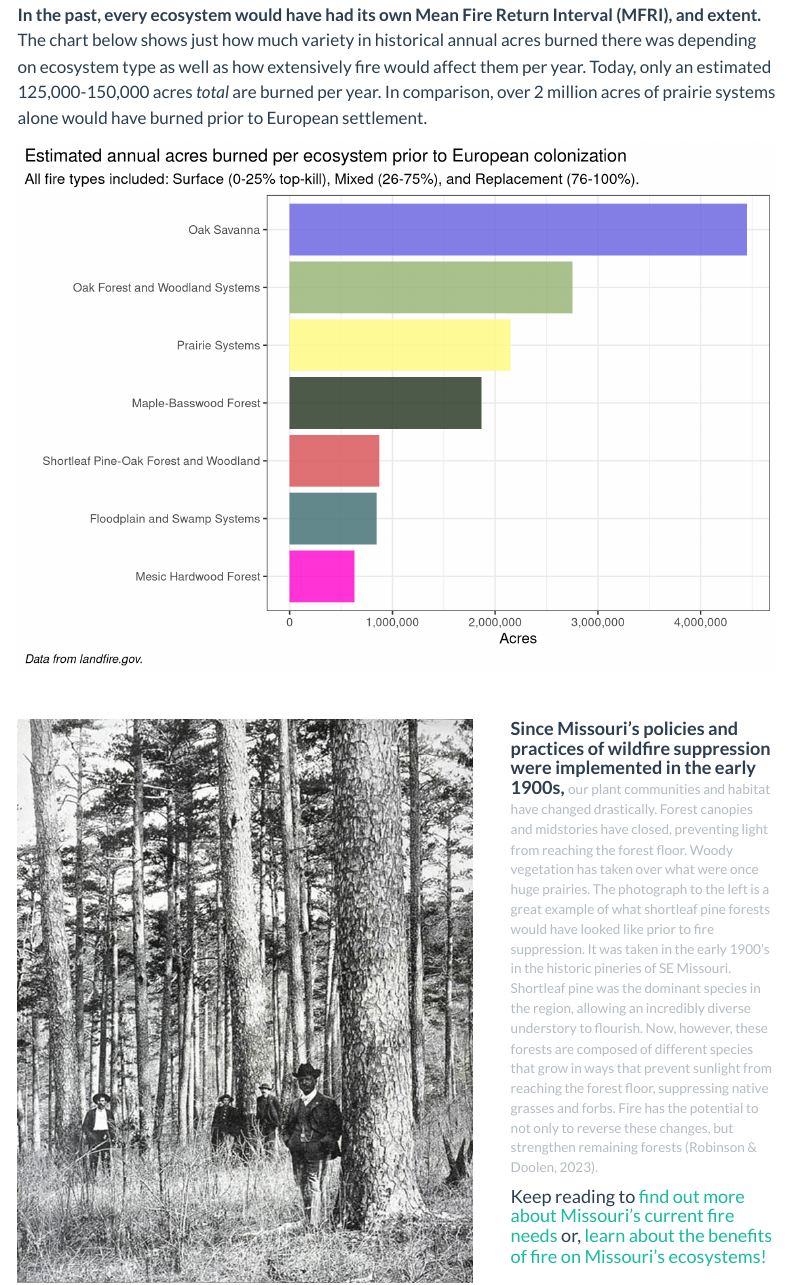
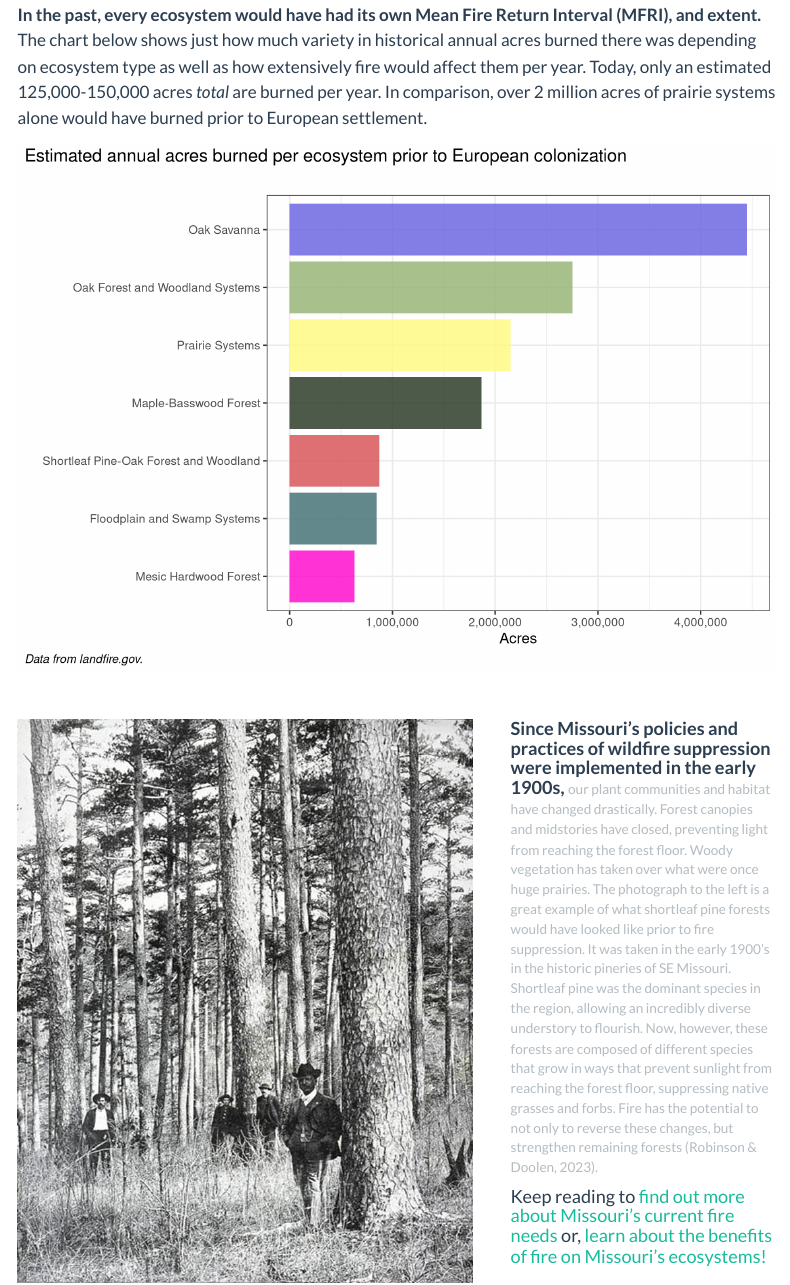
Before and after one commit to thenatureconservancy/MOFireNeedsReport, a Quarto document (historic.qmd): the page in a window 1100 px wide, from 750 px down. Rendered offline with R 4.5, knitr and Pandoc in place of Quarto, with nearby package versions; menus at the side of the page are left out.

Commit message:
applied Inga's changes

```diff
--- a/historic.qmd
+++ b/historic.qmd
@@ -55,7 +55,7 @@ fireChart <-
   geom_bar(stat = "identity", alpha = 0.8) +
   labs(
     title = "Estimated annual acres burned per ecosystem prior to European colonization",
-    subtitle = "All fire types included: Surface (0-25% top-kill), Mixed (26-75%), and Replacement (76-100%)." ,
+    subtitle = "" ,
     caption = "Data from landfire.gov.",
     x = "",
     y = "Acres") +
```
Also changed, not shown: assets/bps.jpg, 1 other file.
